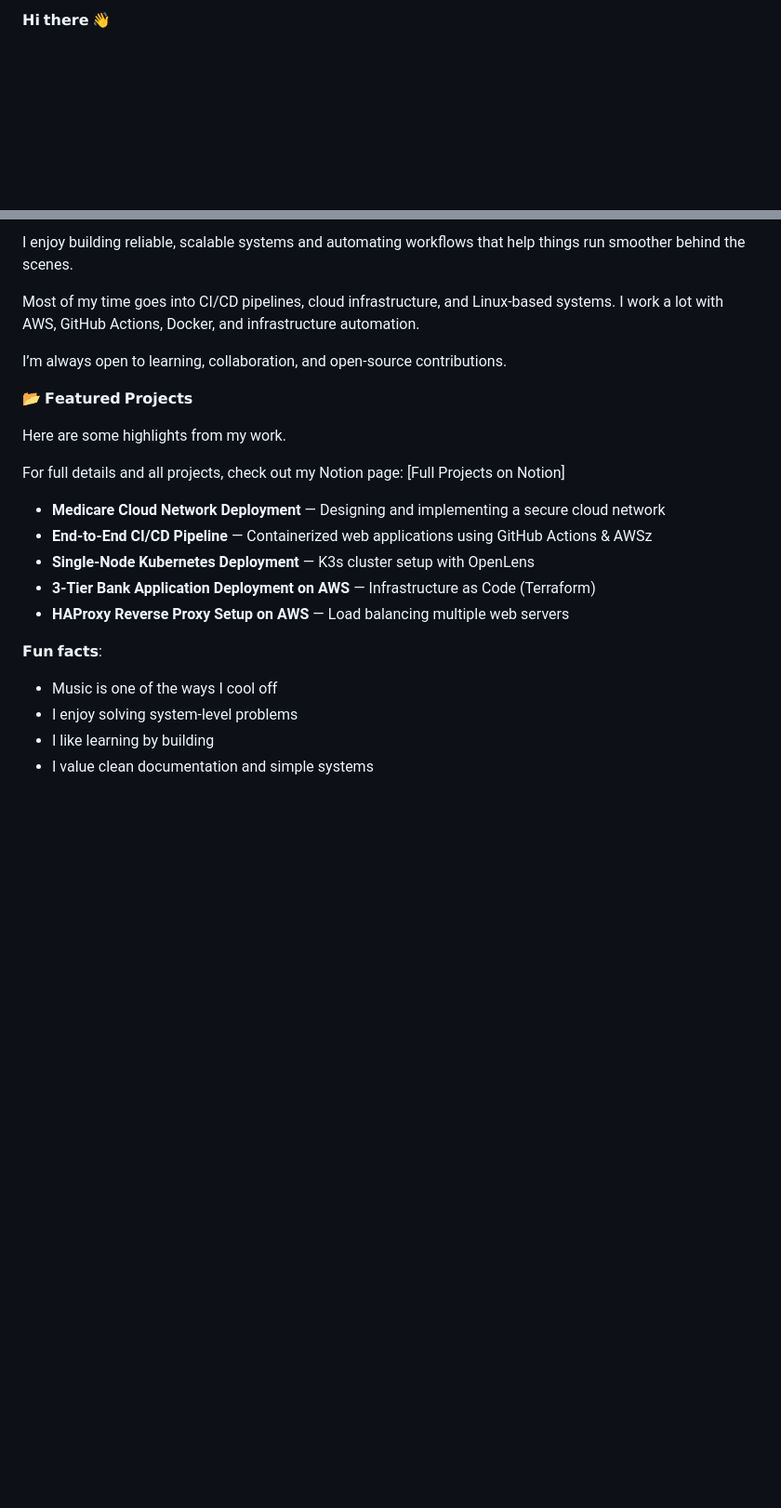
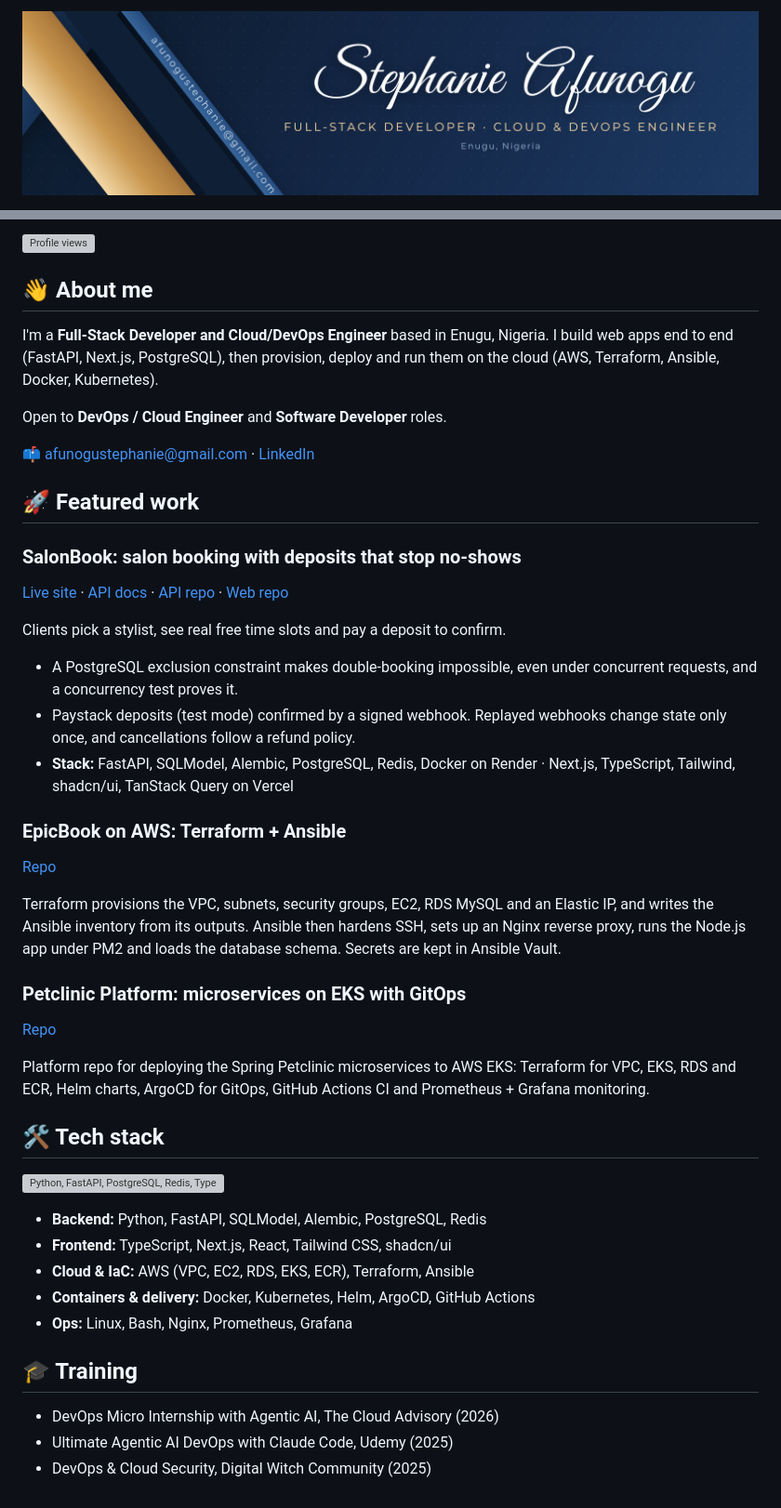
Before and after one commit to stephcloud/stephcloud, a Markdown page: README.md, 2 parts joined by grey strips. Shown at 93% size. Rendered like a GitHub page; pictures changed too: assets/banner.png (added); blank space fills up the shorter version; grey boxes are pictures that could not be loaded.

Commit message:
docs: recruiter-ready profile README with banner

```diff
--- a/README.md
+++ b/README.md
@@ -1,2 +1,2 @@
-𝗛𝗶 𝘁𝗵𝗲𝗿𝗲 👋
+![Stephanie Afunogu, Full-Stack Developer and Cloud & DevOps Engineer](./assets/banner.png)
 
@@ -4,28 +4,47 @@ I’m steph, a DevOps & Cloud Engineer.
 
-I enjoy building reliable, scalable systems and automating workflows that help things run smoother behind the scenes.
+![Profile views](https://komarev.com/ghpvc/?username=stephcloud&label=Profile%20views&color=c9974f&style=flat)
 
+## 👋 About me
 
-Most of my time goes into CI/CD pipelines, cloud infrastructure, and Linux-based systems.
-I work a lot with AWS, GitHub Actions, Docker, and infrastructure automation.
+I'm a **Full-Stack Developer and Cloud/DevOps Engineer** based in Enugu, Nigeria.
+I build web apps end to end (FastAPI, Next.js, PostgreSQL), then provision, deploy and run them on the cloud (AWS, Terraform, Ansible, Docker, Kubernetes).
 
+Open to **DevOps / Cloud Engineer** and **Software Developer** roles.
 
-I’m always open to learning, collaboration, and open-source contributions.
+📫 [afunogustephanie@gmail.com](mailto:afunogustephanie@gmail.com) · [LinkedIn](https://www.linkedin.com/in/afunogu/)
 
+## 🚀 Featured work
 
-📂 𝗙𝗲𝗮𝘁𝘂𝗿𝗲𝗱 𝗣𝗿𝗼𝗷𝗲𝗰𝘁𝘀
+### SalonBook: salon booking with deposits that stop no-shows
+[Live site](https://salonbook-web-theta.vercel.app) · [API docs](https://salonbook-api-etyz.onrender.com/docs) · [API repo](https://github.com/stephcloud/salonbook-api) · [Web repo](https://github.com/stephcloud/salonbook-web)
 
-Here are some highlights from my work.
+Clients pick a stylist, see real free time slots and pay a deposit to confirm.
+- A PostgreSQL exclusion constraint makes double-booking impossible, even under concurrent requests, and a concurrency test proves it.
+- Paystack deposits (test mode) confirmed by a signed webhook. Replayed webhooks change state only once, and cancellations follow a refund policy.
+- **Stack:** FastAPI, SQLModel, Alembic, PostgreSQL, Redis, Docker on Render · Next.js, TypeScript, Tailwind, shadcn/ui, TanStack Query on Vercel
 
-For full details and all projects, check out my Notion page: [Full Projects on Notion]
+### EpicBook on AWS: Terraform + Ansible
+[Repo](https://github.com/stephcloud/epicbook-terraform-ansible-deployment)
 
-- **Medicare Cloud Network Deployment** — Designing and implementing a secure cloud network
-- **End-to-End CI/CD Pipeline** — Containerized web applications using GitHub Actions & AWSz
-- **Single-Node Kubernetes Deployment** — K3s cluster setup with OpenLens
-- **3-Tier Bank Application Deployment on AWS** — Infrastructure as Code (Terraform)
-- **HAProxy Reverse Proxy Setup on AWS** — Load balancing multiple web servers
+Terraform provisions the VPC, subnets, security groups, EC2, RDS MySQL and an Elastic IP, and writes the Ansible inventory from its outputs. Ansible then hardens SSH, sets up an Nginx reverse proxy, runs the Node.js app under PM2 and loads the database schema. Secrets are kept in Ansible Vault.
 
-𝗙𝘂𝗻 𝗳𝗮𝗰𝘁𝘀:
-- Music is one of the ways I cool off
-- I enjoy solving system-level problems
-- I like learning by building
-- I value clean documentation and simple systems
+### Petclinic Platform: microservices on EKS with GitOps
+[Repo](https://github.com/stephcloud/petclinic-platform)
+
+Platform repo for deploying the Spring Petclinic microservices to AWS EKS: Terraform for VPC, EKS, RDS and ECR, Helm charts, ArgoCD for GitOps, GitHub Actions CI and Prometheus + Grafana monitoring.
+
+## 🛠️ Tech stack
+
+[![Python, FastAPI, PostgreSQL, Redis, TypeScript, Next.js, React, Tailwind, AWS, Terraform, Ansible, Docker, Kubernetes, GitHub Actions, Linux, Bash, Nginx, Prometheus, Grafana](https://skillicons.dev/icons?i=python,fastapi,postgres,redis,ts,nextjs,react,tailwind,aws,terraform,ansible,docker,kubernetes,githubactions,linux,bash,nginx,prometheus,grafana&perline=10)](https://skillicons.dev)
+
+- **Backend:** Python, FastAPI, SQLModel, Alembic, PostgreSQL, Redis
+- **Frontend:** TypeScript, Next.js, React, Tailwind CSS, shadcn/ui
+- **Cloud & IaC:** AWS (VPC, EC2, RDS, EKS, ECR), Terraform, Ansible
+- **Containers & delivery:** Docker, Kubernetes, Helm, ArgoCD, GitHub Actions
+- **Ops:** Linux, Bash, Nginx, Prometheus, Grafana
+
+## 🎓 Training
+
+- DevOps Micro Internship with Agentic AI, The Cloud Advisory (2026)
+- Ultimate Agentic AI DevOps with Claude Code, Udemy (2025)
+- DevOps & Cloud Security, Digital Witch Community (2025)
```
Also changed, not shown: other parts of README.md (+1 -1 lines).
